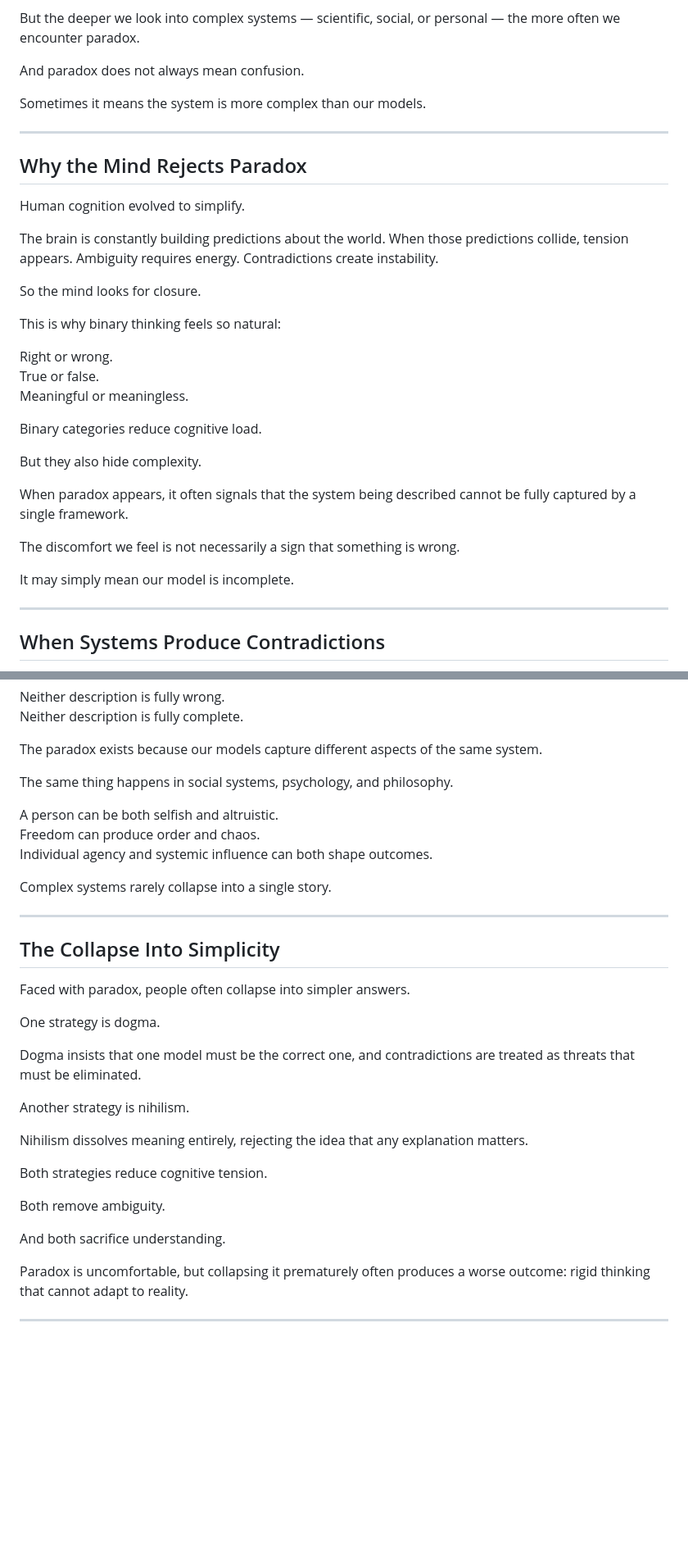
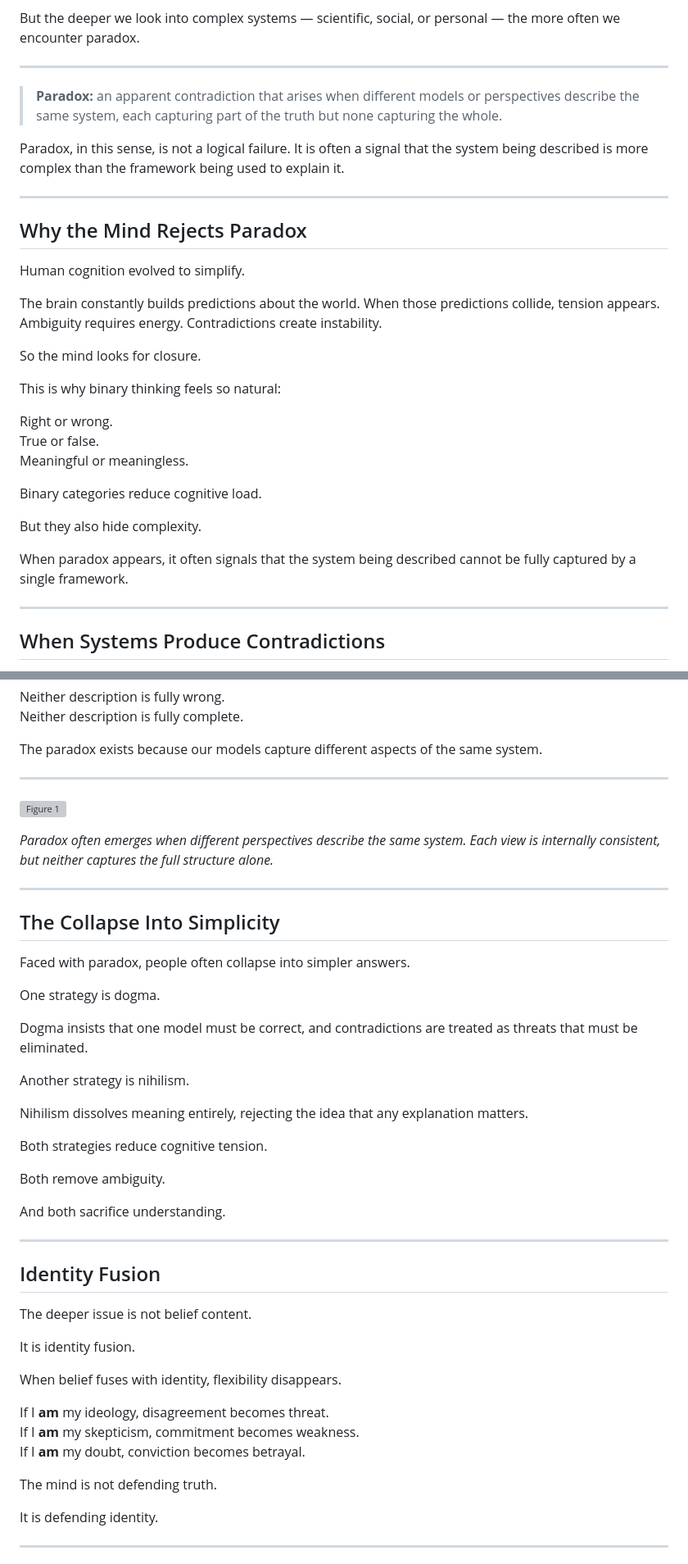
Before and after one commit to egohygiene/articles, a Markdown page: articles/2026-03-holding-paradox-without-breaking/draft.md, 2 parts joined by grey strips. Shown at 82% size. Rendered like a GitHub page; blank space fills up the shorter version; grey boxes are pictures that could not be loaded.

```diff
--- a/articles/2026-03-holding-paradox-without-breaking/draft.md
+++ b/articles/2026-03-holding-paradox-without-breaking/draft.md
@@ -13,9 +19,11 @@ Remove the ambiguity.
 
 But the deeper we look into complex systems — scientific, social, or personal — the more often we encounter paradox.
 
-And paradox does not always mean confusion.
+---
 
-Sometimes it means the system is more complex than our models.
+> **Paradox:** an apparent contradiction that arises when different models or perspectives describe the same system, each capturing part of the truth but none capturing the whole.
+
+Paradox, in this sense, is not a logical failure. It is often a signal that the system being described is more complex than the framework being used to explain it.
 
 ---
 
@@ -23,7 +31,7 @@ Sometimes it means the system is more complex than our models.
 
 Human cognition evolved to simplify.
 
-The brain is constantly building predictions about the world. When those predictions collide, tension appears. Ambiguity requires energy. Contradictions create instability.
+The brain constantly builds predictions about the world. When those predictions collide, tension appears. Ambiguity requires energy. Contradictions create instability.
 
 So the mind looks for closure.
 
@@ -38,10 +46,6 @@ Binary categories reduce cognitive load.
 But they also hide complexity.
 
 When paradox appears, it often signals that the system being described cannot be fully captured by a single framework.
-
-The discomfort we feel is not necessarily a sign that something is wrong.
-
-It may simply mean our model is incomplete.
 
 ---
 
@@ -61,13 +65,11 @@ Neither description is fully complete.
 
 The paradox exists because our models capture different aspects of the same system.
 
-The same thing happens in social systems, psychology, and philosophy.
+---
 
-A person can be both selfish and altruistic.
-Freedom can produce order and chaos.
-Individual agency and systemic influence can both shape outcomes.
+![Figure 1](assets/figure1.png)
 
-Complex systems rarely collapse into a single story.
+*Paradox often emerges when different perspectives describe the same system. Each view is internally consistent, but neither captures the full structure alone.*
 
 ---
 
@@ -77,7 +79,7 @@ Faced with paradox, people often collapse into simpler answers.
 
 One strategy is dogma.
 
-Dogma insists that one model must be the correct one, and contradictions are treated as threats that must be eliminated.
+Dogma insists that one model must be correct, and contradictions are treated as threats that must be eliminated.
 
 Another strategy is nihilism.
 
@@ -89,7 +91,23 @@ Both remove ambiguity.
 
 And both sacrifice understanding.
 
-Paradox is uncomfortable, but collapsing it prematurely often produces a worse outcome: rigid thinking that cannot adapt to reality.
+---
+
+## Identity Fusion
+
+The deeper issue is not belief content.
+
+It is identity fusion.
+
+When belief fuses with identity, flexibility disappears.
+
+If I **am** my ideology, disagreement becomes threat.
+If I **am** my skepticism, commitment becomes weakness.
+If I **am** my doubt, conviction becomes betrayal.
+
+The mind is not defending truth.
+
+It is defending identity.
 
 ---
 
```
Also changed, not shown: other parts of articles/2026-03-holding-paradox-without-breaking/draft.md (+39 -56 lines).
